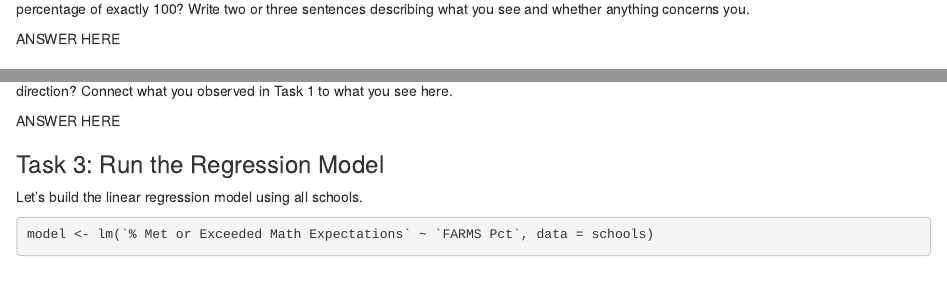
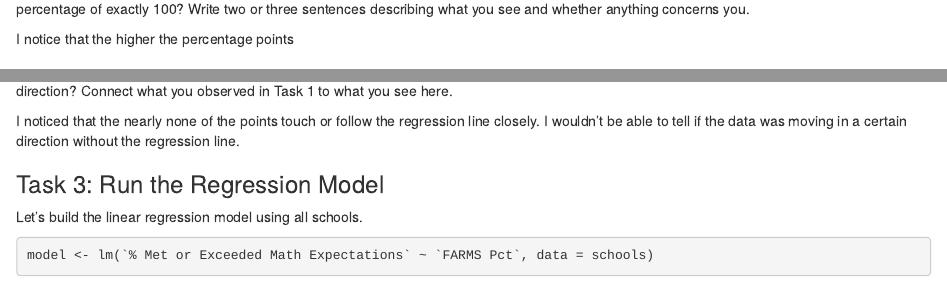
Before and after one commit to cwinter3-jabari/JOUR405-Breaking-News-with-Statistics, an R Markdown document (activities/MathScoresRegression.Rmd): the page in a window 1100 px wide, from 1100 px down, and a second part further down, joined at a grey line. Rendered offline with R 4.5, knitr and Pandoc, with nearby package versions; some code elsewhere in the file could not run offline.

Commit message:
Update MathScoresRegression.Rmd

```diff
--- a/activities/MathScoresRegression.Rmd
+++ b/activities/MathScoresRegression.Rmd
@@ -32,7 +32,7 @@ schools |> arrange(`FARMS Pct`) |> head(10)
 
 Look at the distribution of FARMS percentages. Do any values look unusual or suspicious? What might it mean if a school has a FARMS percentage of exactly 100? Write two or three sentences describing what you see and whether anything concerns you.
 
-ANSWER HERE
+I notice that the higher the percentage points
 
 
 ### Task 2: Create a Scatterplot and Describe the Results
@@ -50,7 +50,7 @@ schools |>
 
 Describe what you see. Is there a clear trend? Does the regression line look like it represents the data well, or does it seem to be pulled in an odd direction? Connect what you observed in Task 1 to what you see here.
 
-ANSWER HERE
+I noticed that the nearly none of the points touch or follow the regression line closely. I wouldn't be able to tell if the data was moving in a certain direction without the regression line.
 
 
 ### Task 3: Run the Regression Model
```
